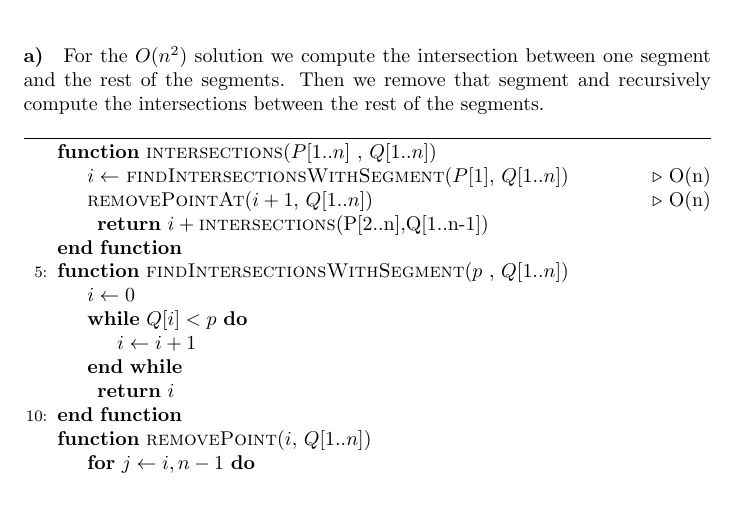
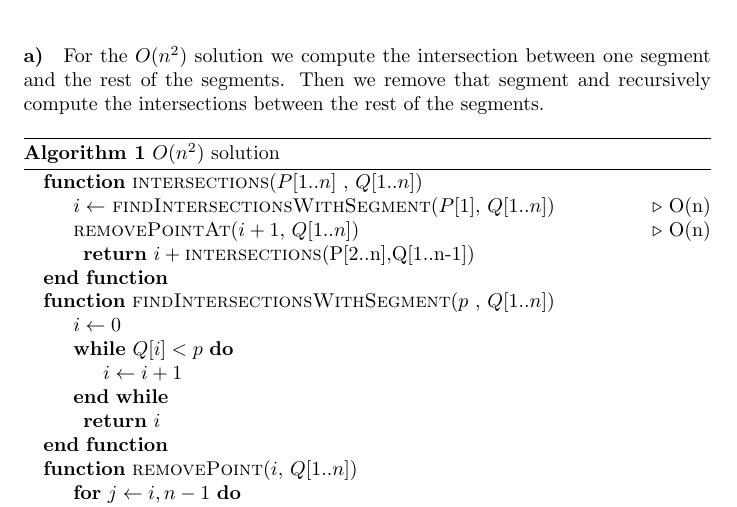
Before and after one commit to caiusb/Algorithms, a LaTeX problem sheet (hw1.tex): part of the page, cut so that both start at the same text. Compiled offline with pdfLaTeX.

```diff
--- a/hw1.tex
+++ b/hw1.tex
@@ -15,7 +15,8 @@
 For the $O(n^2)$ solution we compute the intersection between one segment and the rest of the segments. Then we remove that segment and recursively compute the intersections between the rest of the segments.
 
 \begin{algorithm}
-\begin{algorithmic}[5]
+	\caption{$O(n^2)$ solution}
+	\begin{algorithmic}
 	  \Function{intersections}{$P[1..n]$ , $Q[1..n]$}
 	  	\State $i \gets $ \Call{findIntersectionsWithSegment}{$P[1]$, $Q[1..n]$} \Comment{O(n)}
 		\State \Call{removePointAt}{{$i+1$, $Q[1..n]$}} \Comment{O(n)}
```
Lines whose indentation alone changed are shown as unchanged.
